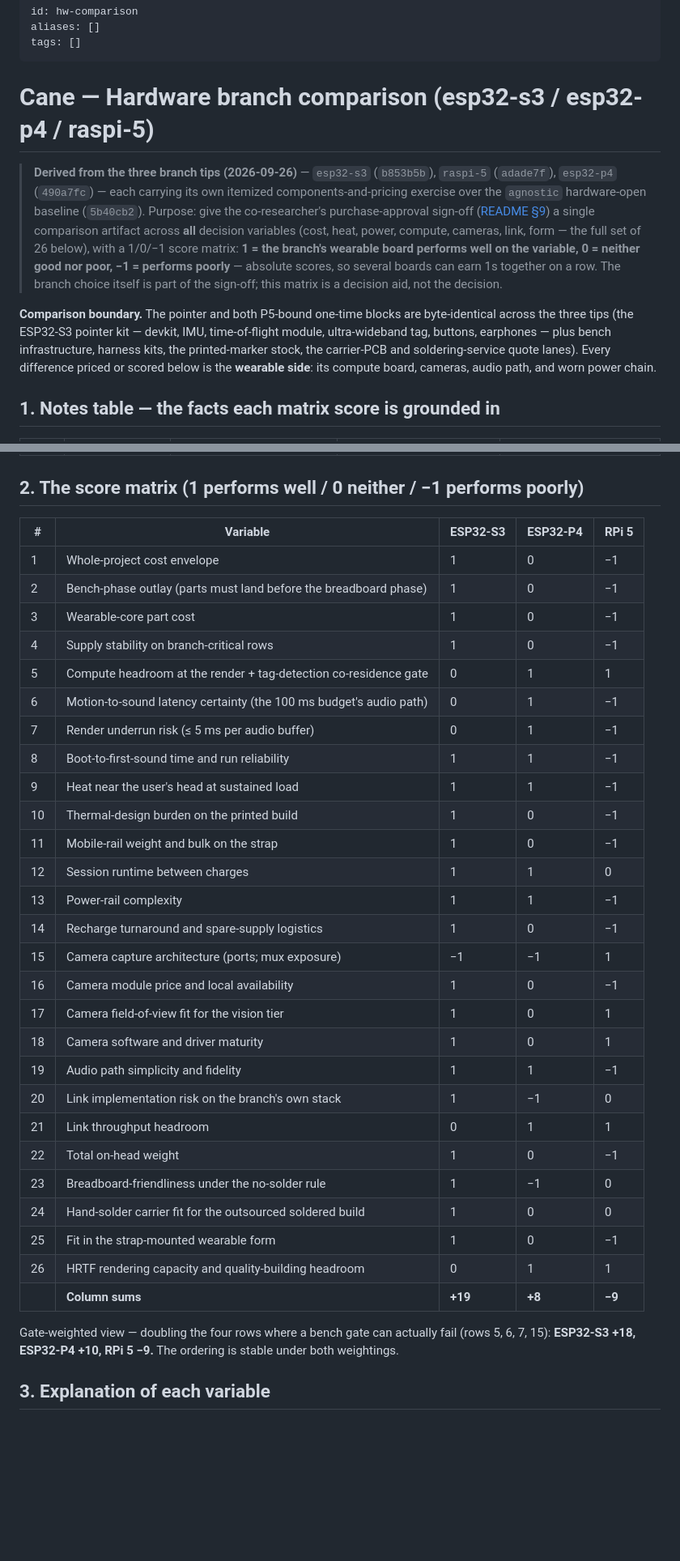
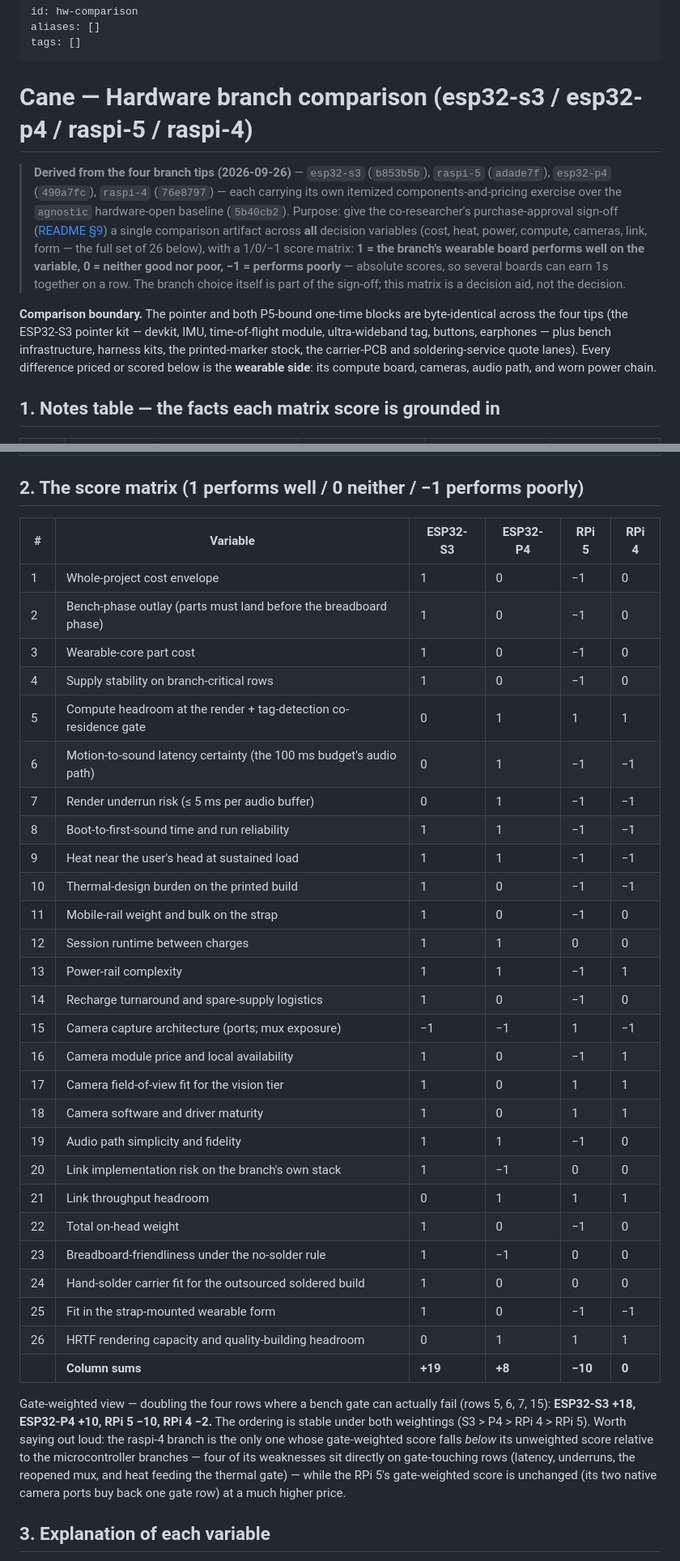
Before and after one commit to pewpil/auris, a Markdown page: docs/hw-comparison.md, 2 parts joined by grey strips. Shown at 81% size. Drawn GitHub-style; blank space fills up the shorter version.

Commit message:
hw-comparison: add raspi-4 column; correct RPi 5 column sum to -10

```diff
--- a/docs/hw-comparison.md
+++ b/docs/hw-comparison.md
@@ -3,11 +3,11 @@ id: hw-comparison
 aliases: []
 tags: []
 ---
-# Cane — Hardware branch comparison (esp32-s3 / esp32-p4 / raspi-5)
+# Cane — Hardware branch comparison (esp32-s3 / esp32-p4 / raspi-5 / raspi-4)
 
-> **Derived from the three branch tips (2026-09-26)** — `esp32-s3` (`b853b5b`), `raspi-5` (`adade7f`), `esp32-p4` (`490a7fc`) — each carrying its own itemized components-and-pricing exercise over the `agnostic` hardware-open baseline (`5b40cb2`). Purpose: give the co-researcher's purchase-approval sign-off ([README §9](../README.md#9-open-items)) a single comparison artifact across **all** decision variables (cost, heat, power, compute, cameras, link, form — the full set of 26 below), with a 1/0/−1 score matrix: **1 = the branch's wearable board performs well on the variable, 0 = neither good nor poor, −1 = performs poorly** — absolute scores, so several boards can earn 1s together on a row. The branch choice itself is part of the sign-off; this matrix is a decision aid, not the decision.
+> **Derived from the four branch tips (2026-09-26)** — `esp32-s3` (`b853b5b`), `raspi-5` (`adade7f`), `esp32-p4` (`490a7fc`), `raspi-4` (`76e8797`) — each carrying its own itemized components-and-pricing exercise over the `agnostic` hardware-open baseline (`5b40cb2`). Purpose: give the co-researcher's purchase-approval sign-off ([README §9](../README.md#9-open-items)) a single comparison artifact across **all** decision variables (cost, heat, power, compute, cameras, link, form — the full set of 26 below), with a 1/0/−1 score matrix: **1 = the branch's wearable board performs well on the variable, 0 = neither good nor poor, −1 = performs poorly** — absolute scores, so several boards can earn 1s together on a row. The branch choice itself is part of the sign-off; this matrix is a decision aid, not the decision.
 
-**Comparison boundary.** The pointer and both P5-bound one-time blocks are byte-identical across the three tips (the ESP32-S3 pointer kit — devkit, IMU, time-of-flight module, ultra-wideband tag, buttons, earphones — plus bench infrastructure, harness kits, the printed-marker stock, the carrier-PCB and soldering-service quote lanes). Every difference priced or scored below is the **wearable side**: its compute board, cameras, audio path, and worn power chain.
+**Comparison boundary.** The pointer and both P5-bound one-time blocks are byte-identical across the four tips (the ESP32-S3 pointer kit — devkit, IMU, time-of-flight module, ultra-wideband tag, buttons, earphones — plus bench infrastructure, harness kits, the printed-marker stock, the carrier-PCB and soldering-service quote lanes). Every difference priced or scored below is the **wearable side**: its compute board, cameras, audio path, and worn power chain.
 
 ## 1. Notes table — the facts each matrix score is grounded in
 
@@ -31,37 +31,37 @@ tags: []
 
 ## 2. The score matrix (1 performs well / 0 neither / −1 performs poorly)
 
-| # | Variable | ESP32-S3 | ESP32-P4 | RPi 5 |
-|---|---|---|---|---|
-| 1 | Whole-project cost envelope | 1 | 0 | −1 |
-| 2 | Bench-phase outlay (parts must land before the breadboard phase) | 1 | 0 | −1 |
-| 3 | Wearable-core part cost | 1 | 0 | −1 |
-| 4 | Supply stability on branch-critical rows | 1 | 0 | −1 |
-| 5 | Compute headroom at the render + tag-detection co-residence gate | 0 | 1 | 1 |
-| 6 | Motion-to-sound latency certainty (the 100 ms budget's audio path) | 0 | 1 | −1 |
-| 7 | Render underrun risk (≤ 5 ms per audio buffer) | 0 | 1 | −1 |
-| 8 | Boot-to-first-sound time and run reliability | 1 | 1 | −1 |
-| 9 | Heat near the user's head at sustained load | 1 | 1 | −1 |
-| 10 | Thermal-design burden on the printed build | 1 | 0 | −1 |
-| 11 | Mobile-rail weight and bulk on the strap | 1 | 0 | −1 |
-| 12 | Session runtime between charges | 1 | 1 | 0 |
-| 13 | Power-rail complexity | 1 | 1 | −1 |
-| 14 | Recharge turnaround and spare-supply logistics | 1 | 0 | −1 |
-| 15 | Camera capture architecture (ports; mux exposure) | −1 | −1 | 1 |
-| 16 | Camera module price and local availability | 1 | 0 | −1 |
-| 17 | Camera field-of-view fit for the vision tier | 1 | 0 | 1 |
-| 18 | Camera software and driver maturity | 1 | 0 | 1 |
-| 19 | Audio path simplicity and fidelity | 1 | 1 | −1 |
-| 20 | Link implementation risk on the branch's own stack | 1 | −1 | 0 |
-| 21 | Link throughput headroom | 0 | 1 | 1 |
-| 22 | Total on-head weight | 1 | 0 | −1 |
-| 23 | Breadboard-friendliness under the no-solder rule | 1 | −1 | 0 |
-| 24 | Hand-solder carrier fit for the outsourced soldered build | 1 | 0 | 0 |
-| 25 | Fit in the strap-mounted wearable form | 1 | 0 | −1 |
-| 26 | HRTF rendering capacity and quality-building headroom | 0 | 1 | 1 |
-| | **Column sums** | **+19** | **+8** | **−9** |
+| # | Variable | ESP32-S3 | ESP32-P4 | RPi 5 | RPi 4 |
+|---|---|---|---|---|---|
+| 1 | Whole-project cost envelope | 1 | 0 | −1 | 0 |
+| 2 | Bench-phase outlay (parts must land before the breadboard phase) | 1 | 0 | −1 | 0 |
+| 3 | Wearable-core part cost | 1 | 0 | −1 | 0 |
+| 4 | Supply stability on branch-critical rows | 1 | 0 | −1 | 0 |
+| 5 | Compute headroom at the render + tag-detection co-residence gate | 0 | 1 | 1 | 1 |
+| 6 | Motion-to-sound latency certainty (the 100 ms budget's audio path) | 0 | 1 | −1 | −1 |
+| 7 | Render underrun risk (≤ 5 ms per audio buffer) | 0 | 1 | −1 | −1 |
+| 8 | Boot-to-first-sound time and run reliability | 1 | 1 | −1 | −1 |
+| 9 | Heat near the user's head at sustained load | 1 | 1 | −1 | −1 |
+| 10 | Thermal-design burden on the printed build | 1 | 0 | −1 | −1 |
+| 11 | Mobile-rail weight and bulk on the strap | 1 | 0 | −1 | 0 |
+| 12 | Session runtime between charges | 1 | 1 | 0 | 0 |
+| 13 | Power-rail complexity | 1 | 1 | −1 | 1 |
+| 14 | Recharge turnaround and spare-supply logistics | 1 | 0 | −1 | 0 |
+| 15 | Camera capture architecture (ports; mux exposure) | −1 | −1 | 1 | −1 |
+| 16 | Camera module price and local availability | 1 | 0 | −1 | 1 |
+| 17 | Camera field-of-view fit for the vision tier | 1 | 0 | 1 | 1 |
+| 18 | Camera software and driver maturity | 1 | 0 | 1 | 1 |
+| 19 | Audio path simplicity and fidelity | 1 | 1 | −1 | 0 |
+| 20 | Link implementation risk on the branch's own stack | 1 | −1 | 0 | 0 |
+| 21 | Link throughput headroom | 0 | 1 | 1 | 1 |
+| 22 | Total on-head weight | 1 | 0 | −1 | 0 |
+| 23 | Breadboard-friendliness under the no-solder rule | 1 | −1 | 0 | 0 |
+| 24 | Hand-solder carrier fit for the outsourced soldered build | 1 | 0 | 0 | 0 |
+| 25 | Fit in the strap-mounted wearable form | 1 | 0 | −1 | −1 |
+| 26 | HRTF rendering capacity and quality-building headroom | 0 | 1 | 1 | 1 |
+| | **Column sums** | **+19** | **+8** | **−10** | **0** |
 
-Gate-weighted view — doubling the four rows where a bench gate can actually fail (rows 5, 6, 7, 15): **ESP32-S3 +18, ESP32-P4 +10, RPi 5 −9.** The ordering is stable under both weightings.
+Gate-weighted view — doubling the four rows where a bench gate can actually fail (rows 5, 6, 7, 15): **ESP32-S3 +18, ESP32-P4 +10, RPi 5 −10, RPi 4 −2.** The ordering is stable under both weightings (S3 > P4 > RPi 4 > RPi 5). Worth saying out loud: the raspi-4 branch is the only one whose gate-weighted score falls *below* its unweighted score relative to the microcontroller branches — four of its weaknesses sit directly on gate-touching rows (latency, underruns, the reopened mux, and heat feeding the thermal gate) — while the RPi 5's gate-weighted score is unchanged (its two native camera ports buy back one gate row) at a much higher price.
 
 ## 3. Explanation of each variable
 
```
Also changed, not shown: other parts of docs/hw-comparison.md (+47 -47 lines).
